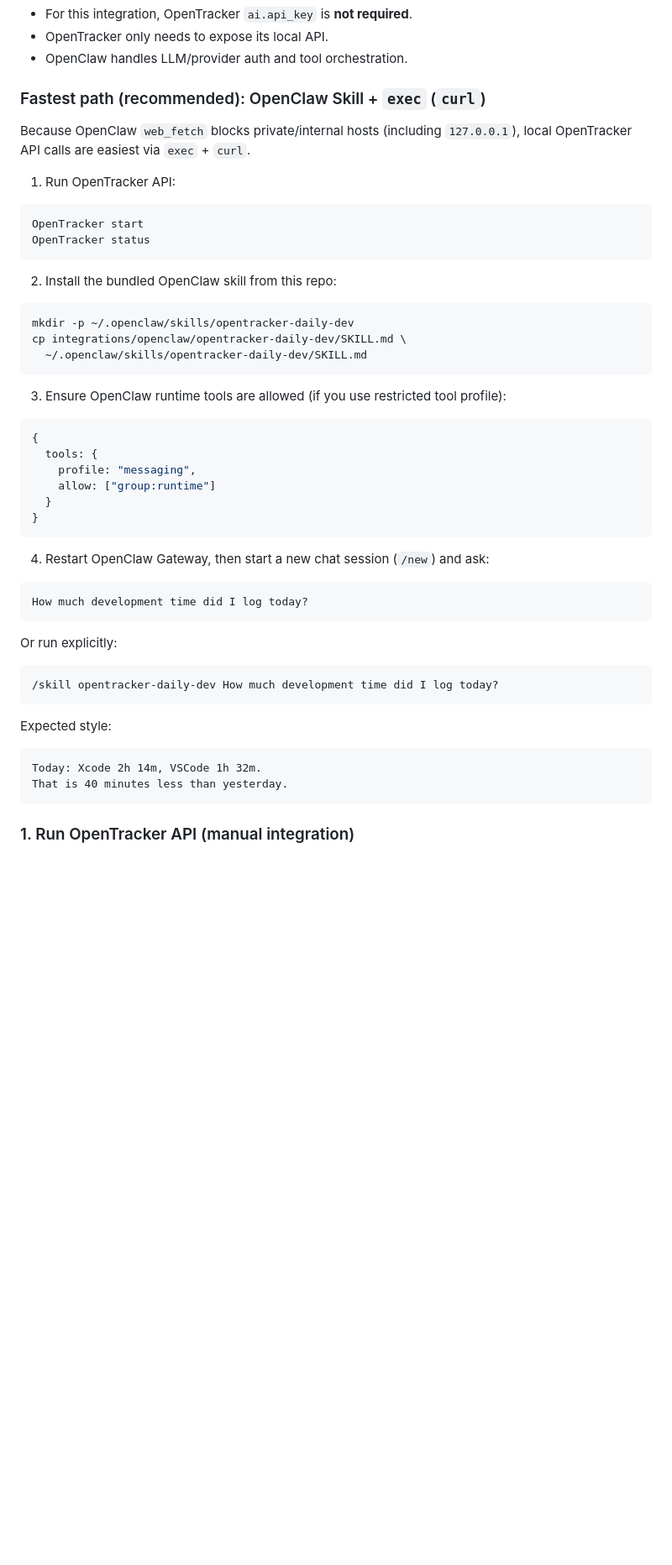
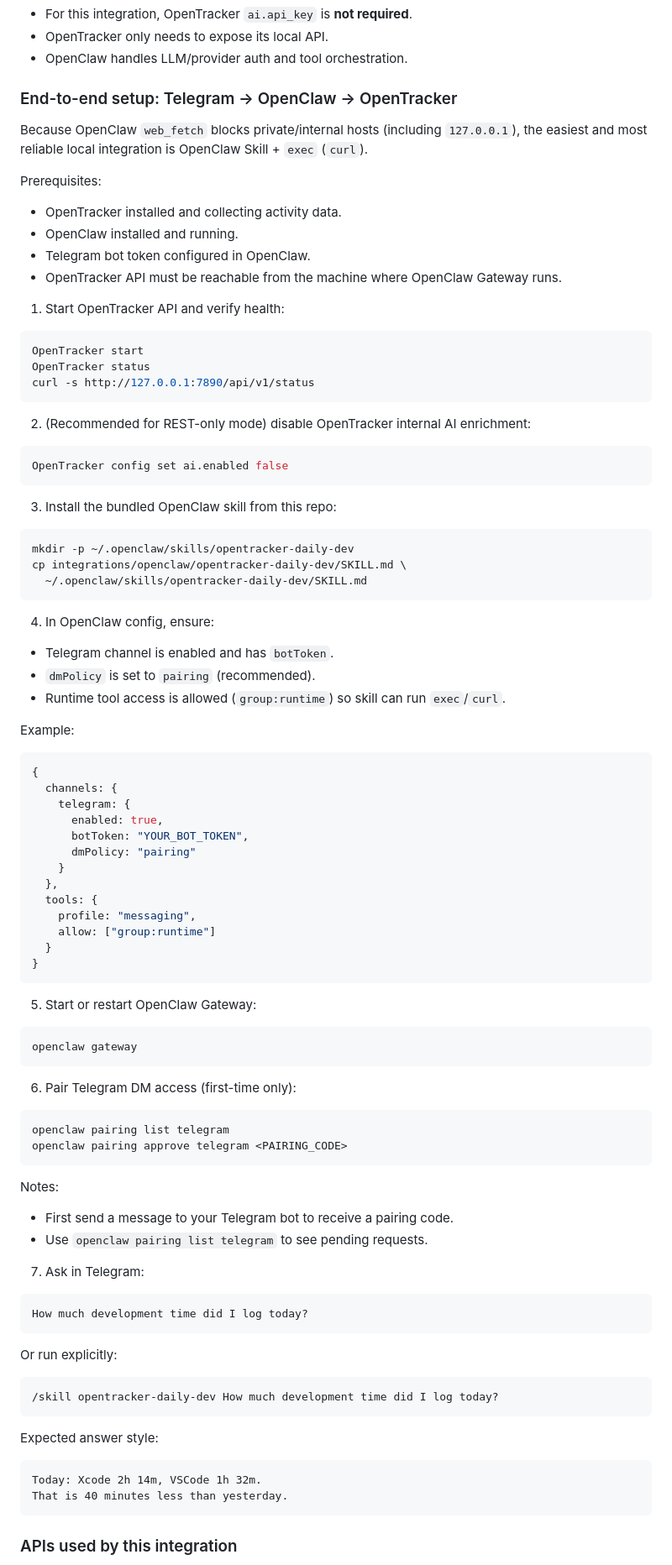
Before and after one commit to jinyounghwa/OpenTracker, a Markdown page: README.md, the part around one of its changes. Shown at 84% size. Rendered like a GitHub page; blank space fills up the shorter version.

Commit message:
docs: expand Telegram OpenClaw integration guide

````diff
--- a/README.md
+++ b/README.md
@@ -187,18 +187,32 @@ Important:
 - OpenTracker only needs to expose its local API.
 - OpenClaw handles LLM/provider auth and tool orchestration.
 
-### Fastest path (recommended): OpenClaw Skill + `exec` (`curl`)
+### End-to-end setup: Telegram -> OpenClaw -> OpenTracker
 
-Because OpenClaw `web_fetch` blocks private/internal hosts (including `127.0.0.1`), local OpenTracker API calls are easiest via `exec` + `curl`.
+Because OpenClaw `web_fetch` blocks private/internal hosts (including `127.0.0.1`), the easiest and most reliable local integration is OpenClaw Skill + `exec` (`curl`).
 
-1. Run OpenTracker API:
+Prerequisites:
+
+- OpenTracker installed and collecting activity data.
+- OpenClaw installed and running.
+- Telegram bot token configured in OpenClaw.
+- OpenTracker API must be reachable from the machine where OpenClaw Gateway runs.
+
+1. Start OpenTracker API and verify health:
 
 ```bash
 OpenTracker start
 OpenTracker status
+curl -s http://127.0.0.1:7890/api/v1/status
 ```
 
-2. Install the bundled OpenClaw skill from this repo:
+2. (Recommended for REST-only mode) disable OpenTracker internal AI enrichment:
+
+```bash
+OpenTracker config set ai.enabled false
+```
+
+3. Install the bundled OpenClaw skill from this repo:
 
 ```bash
 mkdir -p ~/.openclaw/skills/opentracker-daily-dev
@@ -206,10 +220,23 @@ cp integrations/openclaw/opentracker-daily-dev/SKILL.md \
   ~/.openclaw/skills/opentracker-daily-dev/SKILL.md
 ```
 
-3. Ensure OpenClaw runtime tools are allowed (if you use restricted tool profile):
+4. In OpenClaw config, ensure:
+
+- Telegram channel is enabled and has `botToken`.
+- `dmPolicy` is set to `pairing` (recommended).
+- Runtime tool access is allowed (`group:runtime`) so skill can run `exec`/`curl`.
+
+Example:
 
 ```js
 {
+  channels: {
+    telegram: {
+      enabled: true,
+      botToken: "YOUR_BOT_TOKEN",
+      dmPolicy: "pairing"
+    }
+  },
   tools: {
     profile: "messaging",
     allow: ["group:runtime"]
@@ -217,7 +244,25 @@ cp integrations/openclaw/opentracker-daily-dev/SKILL.md \
 }
 ```
 
-4. Restart OpenClaw Gateway, then start a new chat session (`/new`) and ask:
+5. Start or restart OpenClaw Gateway:
+
+```bash
+openclaw gateway
+```
+
+6. Pair Telegram DM access (first-time only):
+
+```bash
+openclaw pairing list telegram
+openclaw pairing approve telegram <PAIRING_CODE>
+```
+
+Notes:
+
+- First send a message to your Telegram bot to receive a pairing code.
+- Use `openclaw pairing list telegram` to see pending requests.
+
+7. Ask in Telegram:
 
 ```text
 How much development time did I log today?
@@ -229,12 +274,12 @@ Or run explicitly:
 /skill opentracker-daily-dev How much development time did I log today?
 ```
 
-Expected style:
+Expected answer style:
 
 ```text
 Today: Xcode 2h 14m, VSCode 1h 32m.
 That is 40 minutes less than yesterday.
 ```
 
-### 1. Run OpenTracker API (manual integration)
+### APIs used by this integration
 
````
Also changed, not shown: other parts of README.md (+9 -39 lines).
